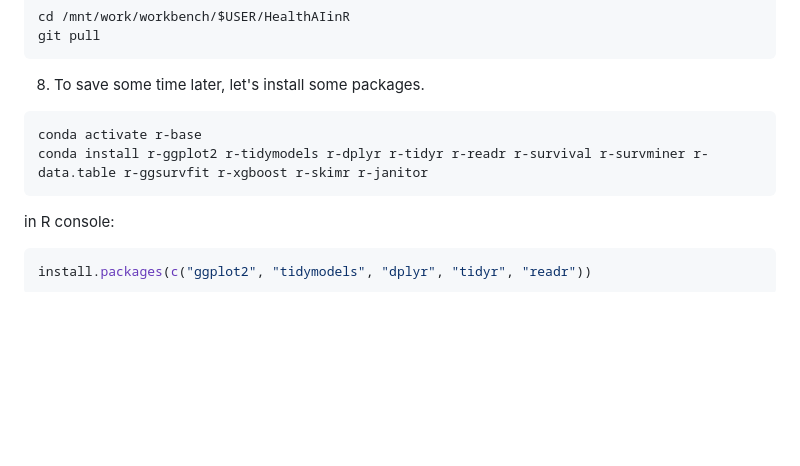
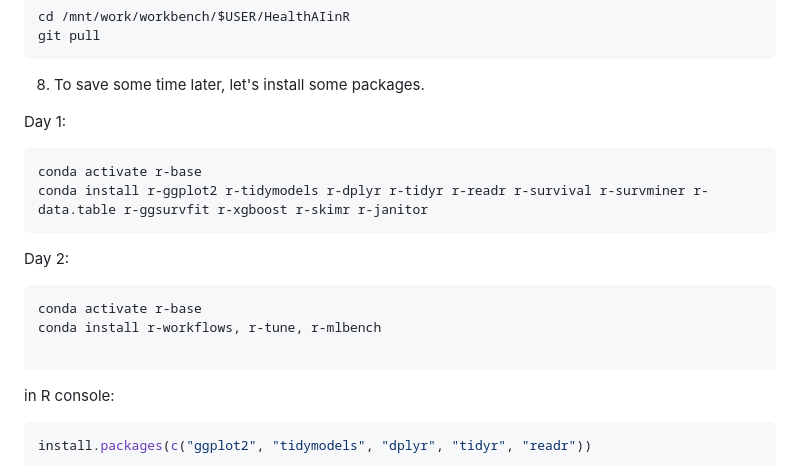
Before and after one commit to bnwolford/HealthAIinR, a Markdown page: modules/README.md, the part around the change. Drawn GitHub-style; blank space fills up the shorter version.

````diff
--- a/modules/README.md
+++ b/modules/README.md
@@ -31,11 +31,18 @@ git pull
 
 8. To save some time later, let's install some packages.
 
+Day 1:
 ```
 conda activate r-base
 conda install r-ggplot2 r-tidymodels r-dplyr r-tidyr r-readr r-survival r-survminer r-data.table r-ggsurvfit r-xgboost r-skimr r-janitor
 ```
 
+Day 2:
+```
+conda activate r-base
+conda install r-workflows, r-tune, r-mlbench
+
+```
 in R console:
 ```R
 install.packages(c("ggplot2", "tidymodels", "dplyr", "tidyr", "readr"))
````
